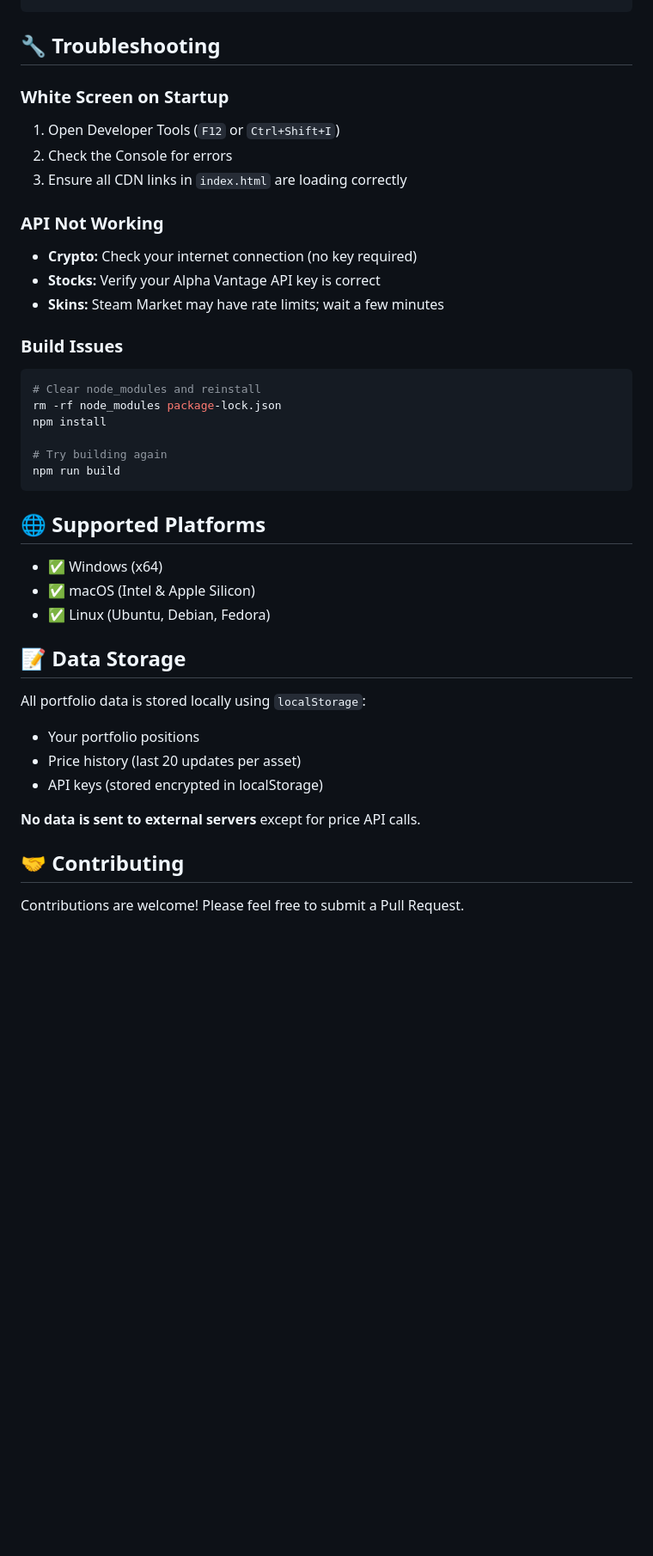
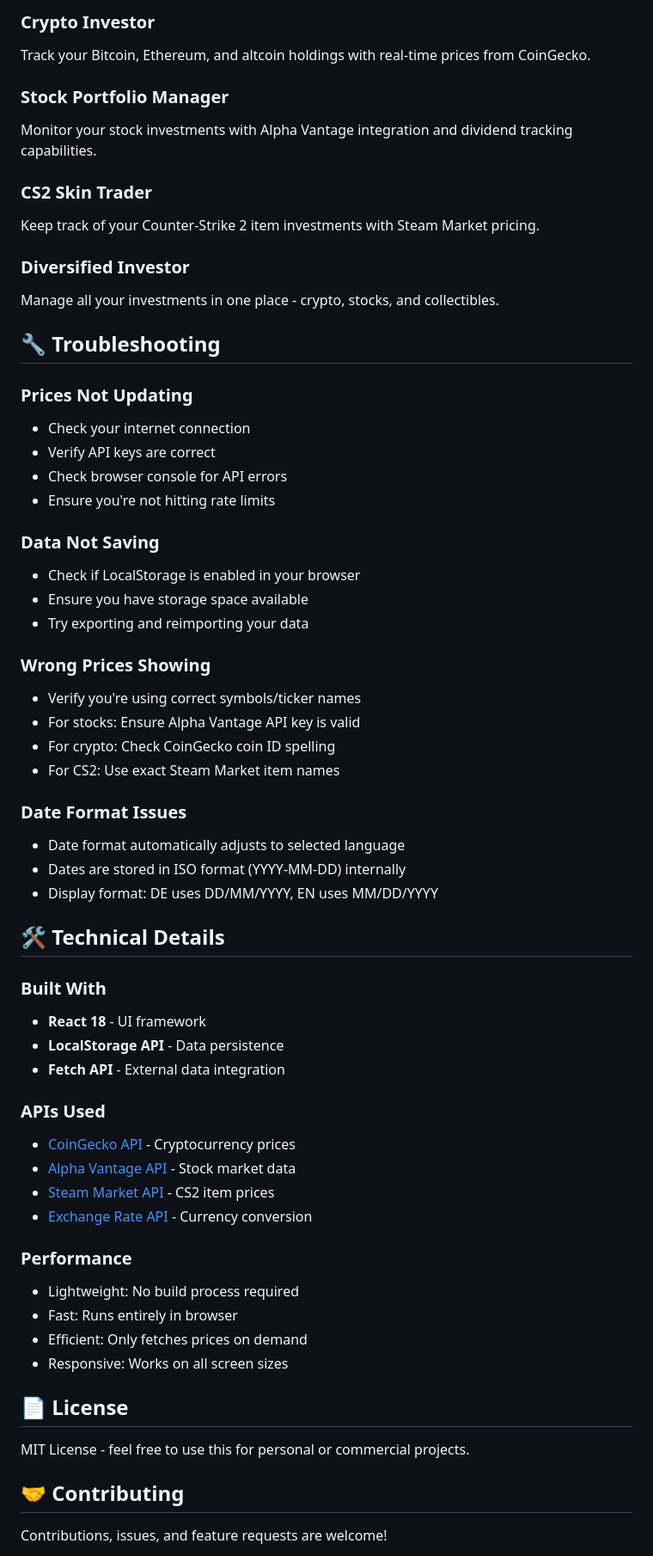
Before and after one commit to Maermin/investment-tracker, a Markdown page: README.md, the part around one of its changes. Shown at 86% size. GitHub-like rendering; blank space fills up the shorter version.

````diff
--- a/README.md
+++ b/README.md
@@ -167,42 +209,63 @@ Click the "🔄 Update" button to fetch the latest prices for all your assets.
+### Crypto Investor
+Track your Bitcoin, Ethereum, and altcoin holdings with real-time prices from CoinGecko.
+
+### Stock Portfolio Manager
+Monitor your stock investments with Alpha Vantage integration and dividend tracking capabilities.
+
+### CS2 Skin Trader
+Keep track of your Counter-Strike 2 item investments with Steam Market pricing.
+
+### Diversified Investor
+Manage all your investments in one place - crypto, stocks, and collectibles.
 
 ## 🔧 Troubleshooting
 
-### White Screen on Startup
-1. Open Developer Tools (`F12` or `Ctrl+Shift+I`)
-2. Check the Console for errors
-3. Ensure all CDN links in `index.html` are loading correctly
+### Prices Not Updating
+- Check your internet connection
+- Verify API keys are correct
+- Check browser console for API errors
+- Ensure you're not hitting rate limits
 
-### API Not Working
-- **Crypto:** Check your internet connection (no key required)
-- **Stocks:** Verify your Alpha Vantage API key is correct
-- **Skins:** Steam Market may have rate limits; wait a few minutes
+### Data Not Saving
+- Check if LocalStorage is enabled in your browser
+- Ensure you have storage space available
+- Try exporting and reimporting your data
 
-### Build Issues
-```bash
-# Clear node_modules and reinstall
-rm -rf node_modules package-lock.json
-npm install
+### Wrong Prices Showing
+- Verify you're using correct symbols/ticker names
+- For stocks: Ensure Alpha Vantage API key is valid
+- For crypto: Check CoinGecko coin ID spelling
+- For CS2: Use exact Steam Market item names
 
-# Try building again
-npm run build
-```
+### Date Format Issues
+- Date format automatically adjusts to selected language
+- Dates are stored in ISO format (YYYY-MM-DD) internally
+- Display format: DE uses DD/MM/YYYY, EN uses MM/DD/YYYY
 
-## 🌐 Supported Platforms
+## 🛠️ Technical Details
 
-- ✅ Windows (x64)
-- ✅ macOS (Intel & Apple Silicon)
-- ✅ Linux (Ubuntu, Debian, Fedora)
+### Built With
+- **React 18** - UI framework
+- **LocalStorage API** - Data persistence
+- **Fetch API** - External data integration
 
-## 📝 Data Storage
+### APIs Used
+- [CoinGecko API](https://www.coingecko.com/api) - Cryptocurrency prices
+- [Alpha Vantage API](https://www.alphavantage.co/) - Stock market data
+- [Steam Market API](https://steamcommunity.com/market/) - CS2 item prices
+- [Exchange Rate API](https://exchangerate-api.com/) - Currency conversion
 
-All portfolio data is stored locally using `localStorage`:
-- Your portfolio positions
-- Price history (last 20 updates per asset)
-- API keys (stored encrypted in localStorage)
+### Performance
+- Lightweight: No build process required
+- Fast: Runs entirely in browser
+- Efficient: Only fetches prices on demand
+- Responsive: Works on all screen sizes
 
-**No data is sent to external servers** except for price API calls.
+## 📄 License
+
+MIT License - feel free to use this for personal or commercial projects.
 
 ## 🤝 Contributing
 
-Contributions are welcome! Please feel free to submit a Pull Request.
+Contributions, issues, and feature requests are welcome!
 
````
Also changed, not shown: other parts of README.md (+169 -119 lines).
